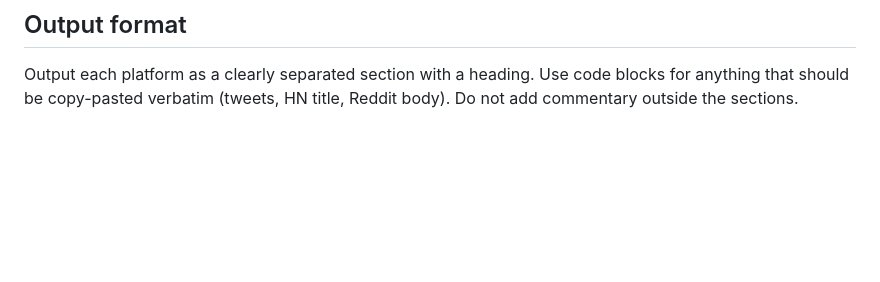
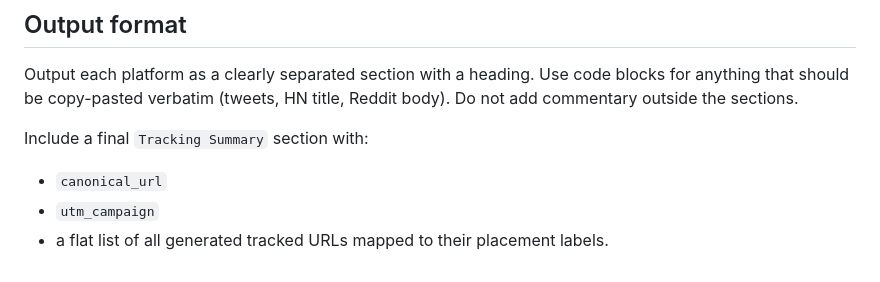
Before and after one commit to gkoos/blog, a Markdown page: .github/prompts/promote.prompt.md, the part around one of its changes. Drawn GitHub-style; blank space fills up the shorter version.

```diff
--- a/.github/prompts/promote.prompt.md
+++ b/.github/prompts/promote.prompt.md
@@ -82,3 +92,8 @@ Adapt tone per subreddit:
 ## Output format
 
 Output each platform as a clearly separated section with a heading. Use code blocks for anything that should be copy-pasted verbatim (tweets, HN title, Reddit body). Do not add commentary outside the sections.
+
+Include a final `Tracking Summary` section with:
+- `canonical_url`
+- `utm_campaign`
+- a flat list of all generated tracked URLs mapped to their placement labels.
```
Also changed, not shown: other parts of .github/prompts/promote.prompt.md (+17 -7 lines).
